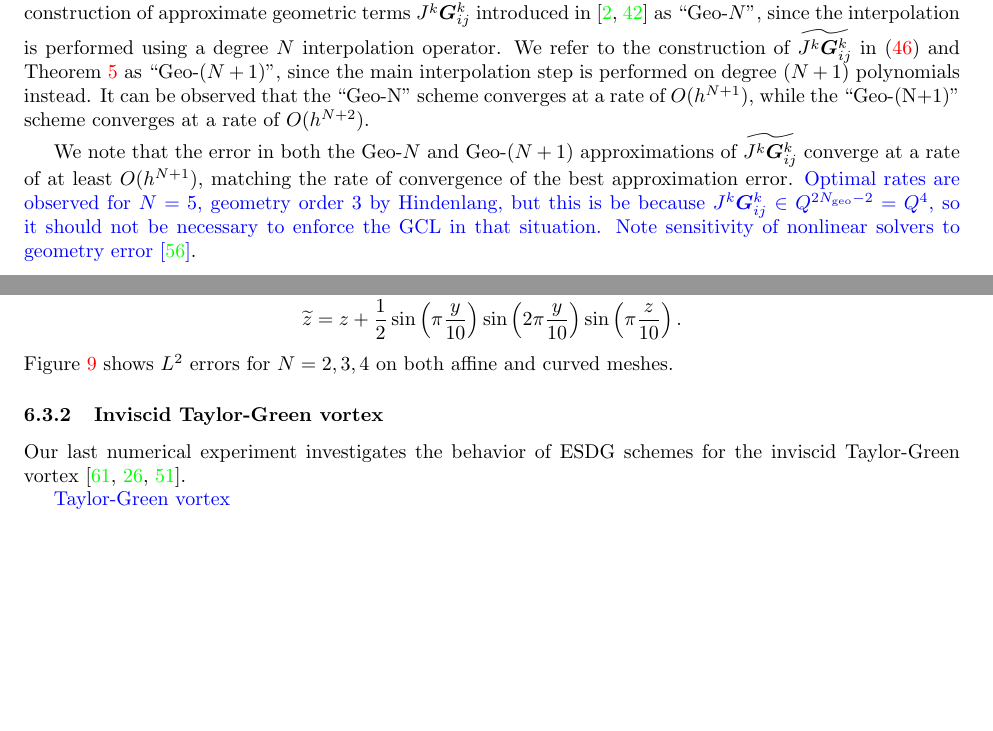
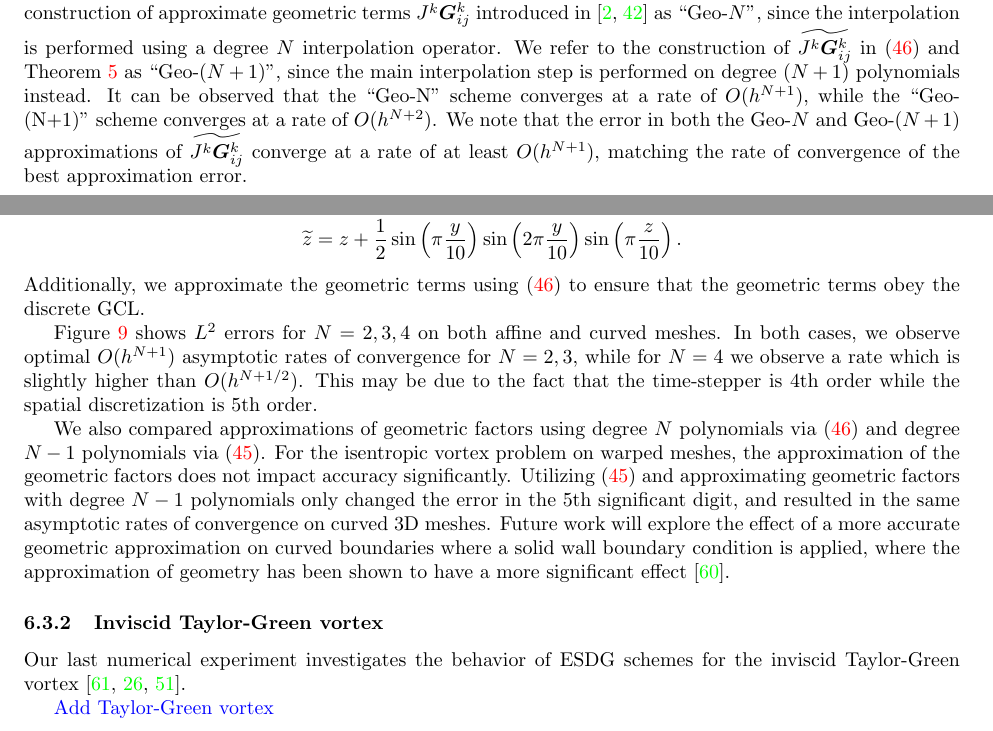
Before and after one commit to ntan15/scratch_wadge, a LaTeX paper (docs/main.tex): two parts of pages 21 and 28 of 32, joined at a grey line, cut so that both start at the same text, the shorter picture padded with empty space. Compiled offline with pdfLaTeX.

Commit message:
updating docs

```diff
--- a/docs/main.tex
+++ b/docs/main.tex
@@ -1239,10 +1239,8 @@ We then compute the $L^2$ error in approximating geometric terms for each elemen
 %\[
 %\sqrt{\sum_{k}\sum_{ij=1}^d \nor{J^k\bm{G}^k_{ij} - \tilde{J^k\bm{G}^k_{ij}}}^2_{L^2\LRp{\hat{D}}}}.
 %\]
-We estimate the mesh size as $h = \max_k \nor{J^k/J^k_f}_{L^{\infty}}$, since $J^k = O(h^d)$ and $J^k_f = O(h^{d-1})$ in $d$ dimensions \cite{chan2015gpu}.  Figure~\ref{fig:geomerr} shows errors for an $N=3$ and $N=4$ mesh.  We refer to the construction of approximate geometric terms $\tilde{J^k\bm{G}^k_{ij}}$ introduced in \cite{kopriva2006metric, hindenlang2012explicit} as ``Geo-$N$'', since the interpolation is performed using a degree $N$ interpolation operator.  We refer to the construction of $\tilde{J^k\bm{G}^k_{ij}}$ in (\ref{eq:iconscurl2}) and Theorem~\ref{thm:koprivagcl} as ``Geo-$(N+1)$'', since the main interpolation step is performed on degree $(N+1)$ polynomials instead.  It can be observed that the ``Geo-N'' scheme converges at a rate of $O(h^{N+1})$, while the ``Geo-(N+1)'' scheme converges at a rate of $O(h^{N+2})$.
-
-We note that the error in both the Geo-$N$ and Geo-$(N+1)$ approximations of $\tilde{J^k\bm{G}^k_{ij}}$ converge at a rate of at least $O(h^{N+1})$, matching the rate of convergence of the best approximation error.
-\note{Optimal rates are observed for $N=5$, geometry order 3 by Hindenlang, but this is be because $J^k\bm{G}^k_{ij} \in Q^{2N_{\rm geo}-2} = Q^4$, so it should not be necessary to enforce the GCL in that situation. Note sensitivity of nonlinear solvers to geometry error \cite{toulorge2016optimizing}}.
+We estimate the mesh size as $h = \max_k \nor{J^k/J^k_f}_{L^{\infty}}$, since $J^k = O(h^d)$ and $J^k_f = O(h^{d-1})$ in $d$ dimensions \cite{chan2015gpu}.  Figure~\ref{fig:geomerr} shows errors for an $N=3$ and $N=4$ mesh.  We refer to the construction of approximate geometric terms $\tilde{J^k\bm{G}^k_{ij}}$ introduced in \cite{kopriva2006metric, hindenlang2012explicit} as ``Geo-$N$'', since the interpolation is performed using a degree $N$ interpolation operator.  We refer to the construction of $\tilde{J^k\bm{G}^k_{ij}}$ in (\ref{eq:iconscurl2}) and Theorem~\ref{thm:koprivagcl} as ``Geo-$(N+1)$'', since the main interpolation step is performed on degree $(N+1)$ polynomials instead.  It can be observed that the ``Geo-N'' scheme converges at a rate of $O(h^{N+1})$, while the ``Geo-(N+1)'' scheme converges at a rate of $O(h^{N+2})$.  We note that the error in both the Geo-$N$ and Geo-$(N+1)$ approximations of $\tilde{J^k\bm{G}^k_{ij}}$ converge at a rate of at least $O(h^{N+1})$, matching the rate of convergence of the best approximation error.
+%\note{Optimal rates are observed for $N=5$, geometry order 3 by Hindenlang, but this is be because $J^k\bm{G}^k_{ij} \in Q^{2N_{\rm geo}-2} = Q^4$, so it should not be necessary to enforce the GCL in that situation. Note sensitivity of nonlinear solvers to geometry error \cite{toulorge2016optimizing}}.
 
 \begin{figure}
 \centering
@@ -1763,7 +1761,8 @@ We use \textsc{GMSH} to construct three unstructured meshes consisting of 1354,
 \tilde{y} &= y - \sin\LRp{2 \pi \frac{x}{10}}\sin\LRp{\pi \frac{y}{10}}\sin\LRp{2\pi \frac{z}{10}},\\
 \tilde{z} &= z + \frac{1}{2}\sin\LRp{\pi \frac{y}{10}}\sin\LRp{2\pi \frac{y}{10}}\sin\LRp{\pi \frac{z}{10}}.
 \end{align*}
-Figure~\ref{fig:converge3d} shows $L^2$ errors for $N = 2,3,4$ on both affine and curved meshes.
+Additionally, we approximate the geometric terms using (\ref{eq:iconscurl2}) to ensure that the geometric terms obey the discrete GCL.
+
 \begin{figure}
 \centering
 \begin{tikzpicture}
@@ -1807,13 +1806,17 @@ coordinates{(2,0.184547)(1,0.0104361)(.5,0.0003960681)};
 \label{fig:converge3d}
 \end{figure}
 
+Figure~\ref{fig:converge3d} shows $L^2$ errors for $N = 2,3,4$ on both affine and curved meshes.  In both cases, we observe optimal  $O(h^{N+1})$ asymptotic rates of convergence for $N = 2,3$, while for $N = 4$ we observe a rate which is slightly higher than $O(h^{N+1/2})$.  This may be due to the fact that the time-stepper is $4$th order while the spatial discretization is $5$th order.
+
+We also compared approximations of geometric factors using degree $N$ polynomials via (\ref{eq:iconscurl2}) and degree $N-1$ polynomials via (\ref{eq:iconscurl}).  For the isentropic vortex problem on warped meshes, the approximation of the geometric factors does not impact accuracy significantly.  Utilizing (\ref{eq:iconscurl}) and approximating geometric factors with degree $N-1$ polynomials only changed the error in the $5$th significant digit, and resulted in the same asymptotic rates of convergence on curved 3D meshes.  Future work will explore the effect of a more accurate geometric approximation on curved boundaries where a solid wall boundary condition is applied, where the approximation of geometry has been shown to have a more significant effect  \cite{toulorge2016optimizing}.
+
 %\note{Isentropic vortex on curved and non-curved meshes}
 
 \subsubsection{Inviscid Taylor-Green vortex}
 
 Our last numerical experiment investigates the behavior of ESDG schemes for the inviscid Taylor-Green vortex \cite{ae1937mechanism, gassner2016split, crean2018entropy}.
 
-\note{Taylor-Green vortex}
+\note{Add Taylor-Green vortex}
 
 %\section{Computational results}
 
```
Also changed, not shown: docs/main.pdf, docs/main.tex (2 more changed lines), 2 other files.
